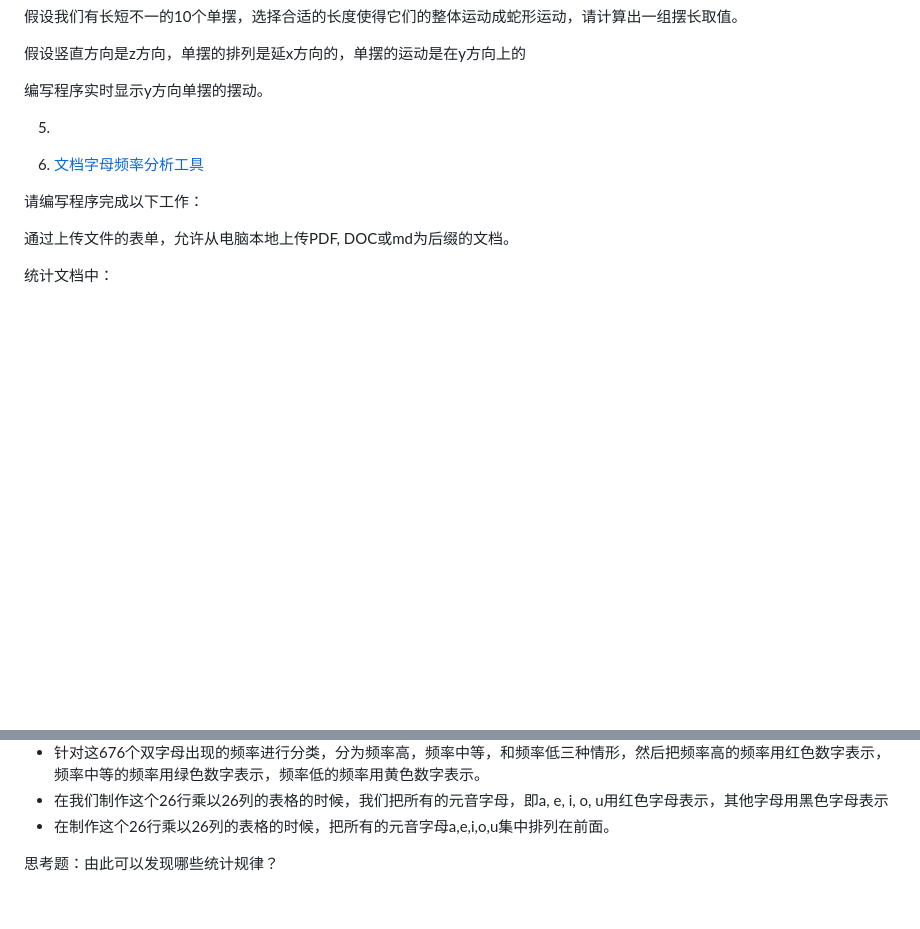
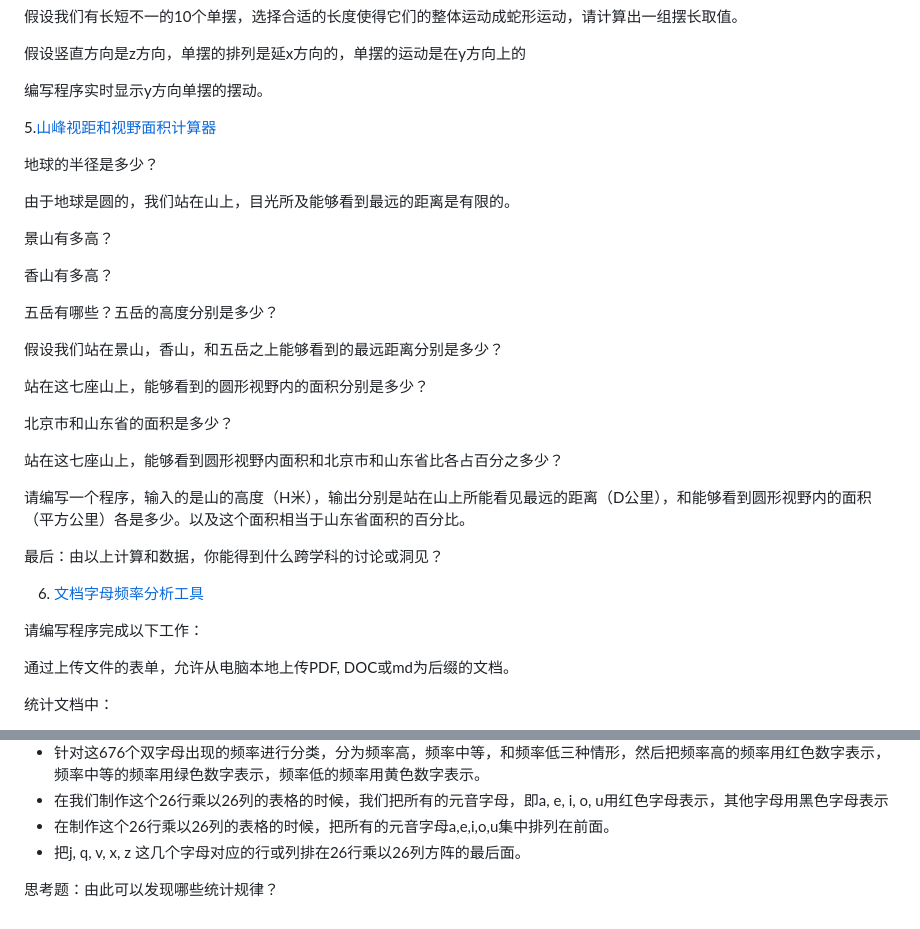
Before and after one commit to jiyanjiang/My_Physics_Book, a Markdown page: Quantum/Quantum_cards.md, 2 parts joined by grey strips. Rendered like a GitHub page; blank space fills up the shorter version.

```diff
--- a/Quantum/Quantum_cards.md
+++ b/Quantum/Quantum_cards.md
@@ -58,8 +58,29 @@ $T = 2 \pi \sqrt{L/g}$ （单摆周期）
 
 编写程序实时显示y方向单摆的摆动。
 
-5.
+5.[山峰视距和视野面积计算器](https://claude.ai/public/artifacts/8a9fa034-806b-49aa-b8d6-2839357e0ae9)
 
+地球的半径是多少？
+
+由于地球是圆的，我们站在山上，目光所及能够看到最远的距离是有限的。
+
+景山有多高？
+
+香山有多高？
+
+五岳有哪些？五岳的高度分别是多少？
+
+假设我们站在景山，香山，和五岳之上能够看到的最远距离分别是多少？
+
+站在这七座山上，能够看到的圆形视野内的面积分别是多少？
+
+北京市和山东省的面积是多少？
+
+站在这七座山上，能够看到圆形视野内面积和北京市和山东省比各占百分之多少？
+
+请编写一个程序，输入的是山的高度（H米），输出分别是站在山上所能看见最远的距离（D公里），和能够看到圆形视野内的面积（平方公里）各是多少。以及这个面积相当于山东省面积的百分比。
+
+最后：由以上计算和数据，你能得到什么跨学科的讨论或洞见？
 
 6. [文档字母频率分析工具](https://claude.ai/public/artifacts/b0a250f3-71e2-4087-bfea-276fe0016d73)
 
@@ -76,5 +97,6 @@ $T = 2 \pi \sqrt{L/g}$ （单摆周期）
 - 针对这676个双字母出现的频率进行分类，分为频率高，频率中等，和频率低三种情形，然后把频率高的频率用红色数字表示，频率中等的频率用绿色数字表示，频率低的频率用黄色数字表示。
 - 在我们制作这个26行乘以26列的表格的时候，我们把所有的元音字母，即a, e, i, o, u用红色字母表示，其他字母用黑色字母表示
 - 在制作这个26行乘以26列的表格的时候，把所有的元音字母a,e,i,o,u集中排列在前面。
+- 把j, q, v, x, z 这几个字母对应的行或列排在26行乘以26列方阵的最后面。
 
 思考题：由此可以发现哪些统计规律？
```
